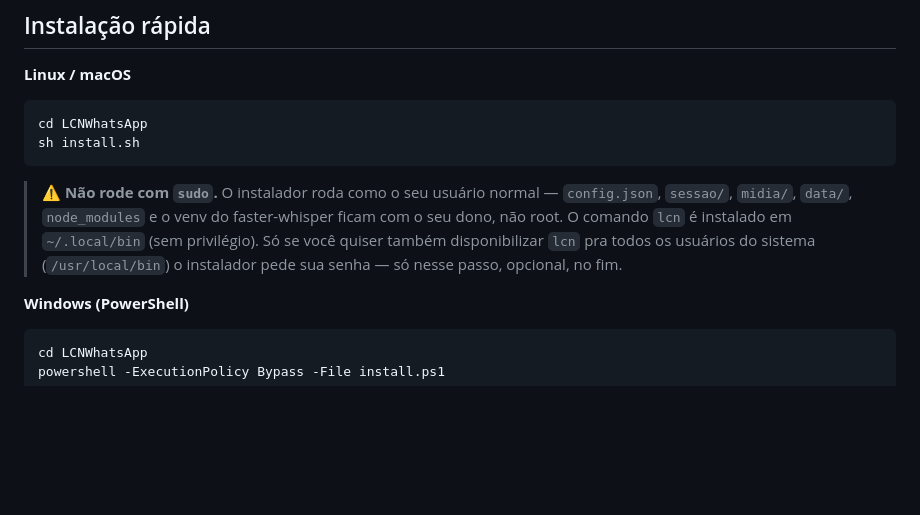
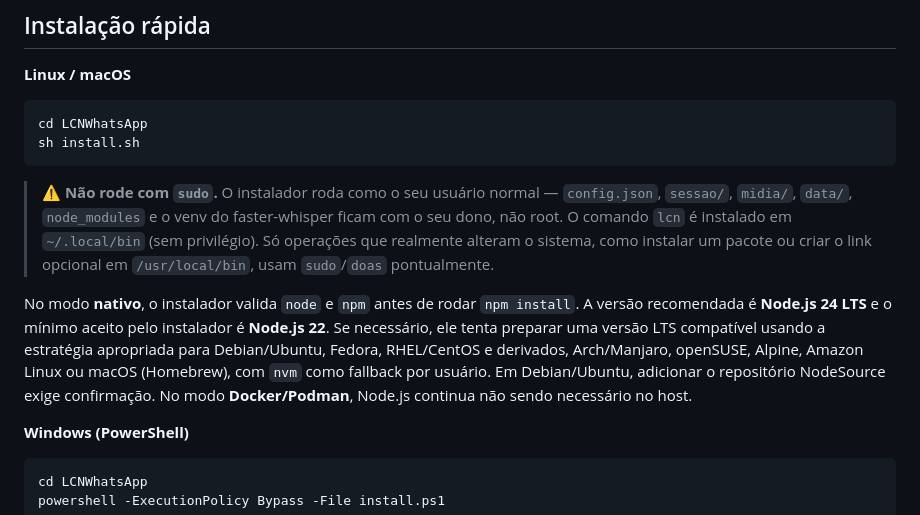
Before and after one commit to Kanox987/LCNWhatsApp, a Markdown page: README.md, the part around the change. Drawn GitHub-style; blank space fills up the shorter version.

Commit message:
docs(installer): document Node.js LTS bootstrap

````diff
--- a/README.md
+++ b/README.md
@@ -29,9 +29,18 @@ sh install.sh
 > ⚠️ **Não rode com `sudo`.** O instalador roda como o seu usuário normal —
 > `config.json`, `sessao/`, `midia/`, `data/`, `node_modules` e o venv do
 > faster-whisper ficam com o seu dono, não root. O comando `lcn` é instalado
-> em `~/.local/bin` (sem privilégio). Só se você quiser também disponibilizar
-> `lcn` pra todos os usuários do sistema (`/usr/local/bin`) o instalador pede
-> sua senha — só nesse passo, opcional, no fim.
+> em `~/.local/bin` (sem privilégio). Só operações que realmente alteram o
+> sistema, como instalar um pacote ou criar o link opcional em `/usr/local/bin`,
+> usam `sudo`/`doas` pontualmente.
+
+No modo **nativo**, o instalador valida `node` e `npm` antes de rodar
+`npm install`. A versão recomendada é **Node.js 24 LTS** e o mínimo aceito pelo
+instalador é **Node.js 22**. Se necessário, ele tenta preparar uma versão LTS
+compatível usando a estratégia apropriada para Debian/Ubuntu, Fedora,
+RHEL/CentOS e derivados, Arch/Manjaro, openSUSE, Alpine, Amazon Linux ou macOS
+(Homebrew), com `nvm` como fallback por usuário. Em Debian/Ubuntu, adicionar o
+repositório NodeSource exige confirmação. No modo **Docker/Podman**, Node.js
+continua não sendo necessário no host.
 
 **Windows (PowerShell)**
 ```powershell
````
